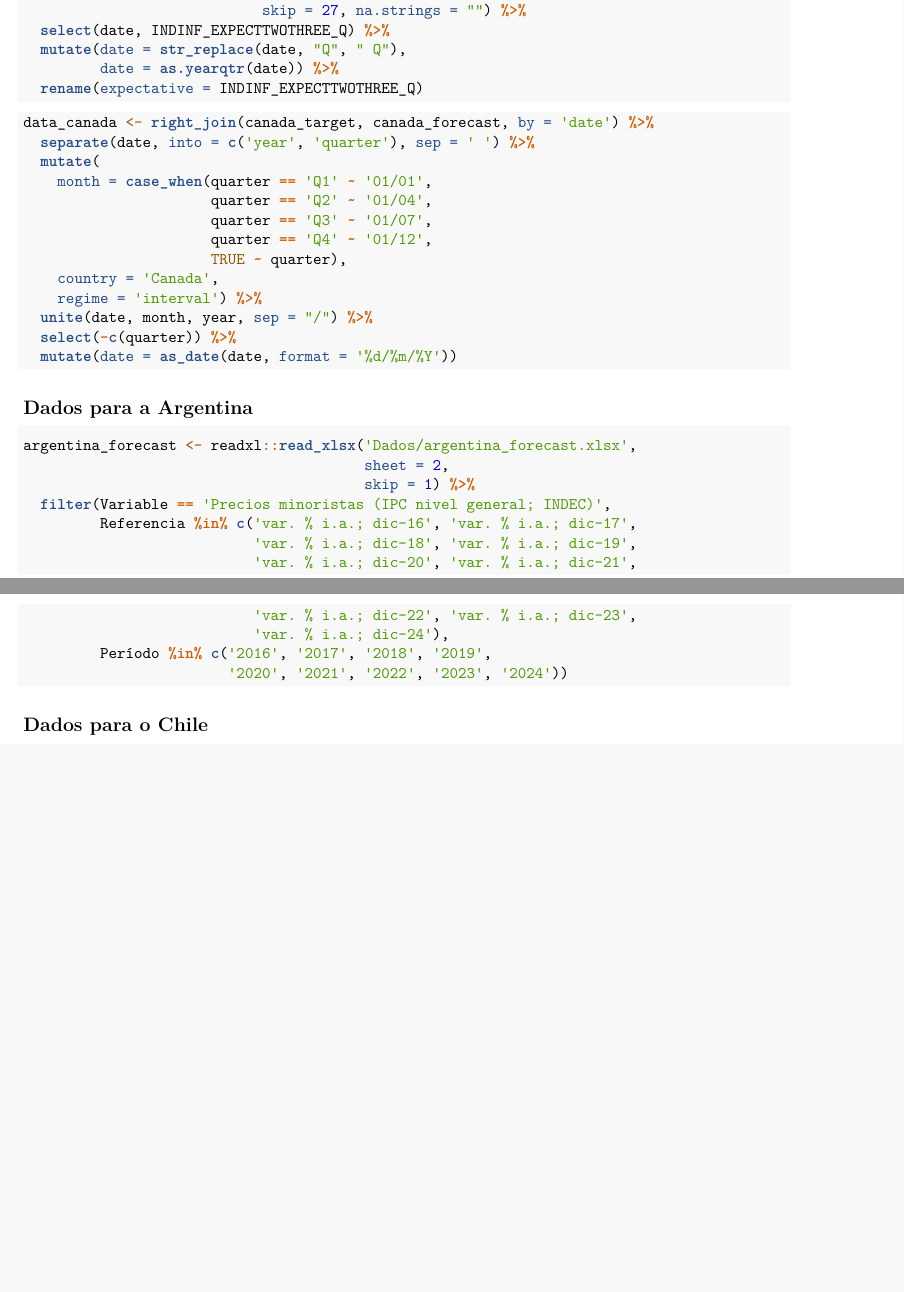
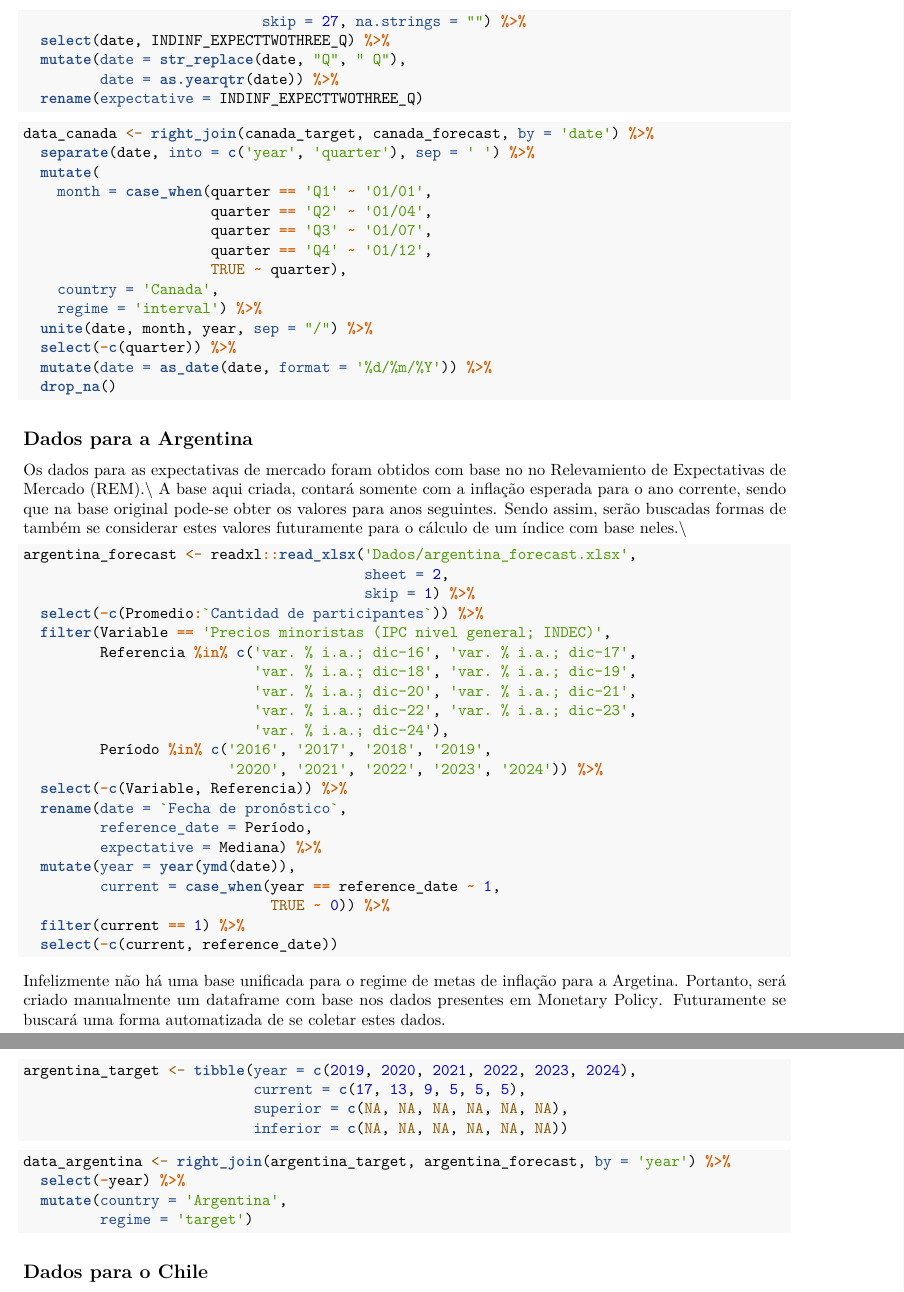
Before and after one commit to victormnalves/Indice-de-credibilidade-para-Bancos-Centrais, an R Markdown document (script.Rmd): two parts of pages 3 and 4 of 5, joined at a grey line, cut so that both start at the same text, the shorter picture padded with empty space. Rendered offline with R 4.5, knitr and Pandoc, then LaTeX, with nearby package versions; some code elsewhere in the file could not run offline.

Commit message:
1.04
Manutenção do índice para o Brasil.
Criação do índice para a Argentina.

````diff
--- a/script.Rmd
+++ b/script.Rmd
@@ -154,15 +127,20 @@ data_canada <- right_join(canada_target, canada_forecast, by = 'date') %>%
     regime = 'interval') %>%
   unite(date, month, year, sep = "/") %>%
   select(-c(quarter)) %>%
-  mutate(date = as_date(date, format = '%d/%m/%Y'))
+  mutate(date = as_date(date, format = '%d/%m/%Y')) %>%
+  drop_na()
 ```
 
 ## Dados para a Argentina
+
+Os dados para as expectativas de mercado foram obtidos com base no no [Relevamiento de Expectativas de Mercado (REM)](https://www.bcra.gob.ar/publicacionesestadisticas/relevamiento_expectativas_de_mercado.asp).\\
+A base aqui criada, contará somente com a inflação esperada para o ano corrente, sendo que na base original pode-se obter os valores para anos seguintes. Sendo assim, serão buscadas formas de também se considerar estes valores futuramente para o cálculo de um índice com base neles.\\
 
 ```{r}
 argentina_forecast <- readxl::read_xlsx('Dados/argentina_forecast.xlsx',
                                         sheet = 2,
                                         skip = 1) %>%
+  select(-c(Promedio:`Cantidad de participantes`)) %>%
   filter(Variable == 'Precios minoristas (IPC nivel general; INDEC)',
          Referencia %in% c('var. % i.a.; dic-16', 'var. % i.a.; dic-17',
                            'var. % i.a.; dic-18', 'var. % i.a.; dic-19',
@@ -170,9 +148,34 @@ argentina_forecast <- readxl::read_xlsx('Dados/argentina_forecast.xlsx',
                            'var. % i.a.; dic-22', 'var. % i.a.; dic-23',
                            'var. % i.a.; dic-24'),
          Período %in% c('2016', '2017', '2018', '2019',
-                        '2020', '2021', '2022', '2023', '2024'))
+                        '2020', '2021', '2022', '2023', '2024')) %>%
+  select(-c(Variable, Referencia)) %>%
+  rename(date = `Fecha de pronóstico`,
+         reference_date = Período,
+         expectative = Mediana) %>%
+  mutate(year = year(ymd(date)),
+         current = case_when(year == reference_date ~ 1,
+                             TRUE ~ 0)) %>%
+  filter(current == 1) %>%
+  select(-c(current, reference_date))
+```
 
+Infelizmente não há uma base unificada para o regime de metas de inflação para a Argetina. Portanto, será criado manualmente um dataframe com base nos dados presentes em [Monetary Policy](https://www.bcra.gob.ar/PoliticaMonetaria/Politica_Monetaria_i.asp). Futuramente se buscará uma forma automatizada de se coletar estes dados.
+
+```{r}
+argentina_target <- tibble(year = c(2019, 2020, 2021, 2022, 2023, 2024),
+                           current = c(17, 13, 9, 5, 5, 5),
+                           superior = c(NA, NA, NA, NA, NA, NA),
+                           inferior = c(NA, NA, NA, NA, NA, NA))
 ```
+
+```{r}
+data_argentina <- right_join(argentina_target, argentina_forecast, by = 'year') %>%
+  select(-year) %>%
+  mutate(country = 'Argentina',
+         regime = 'target')
+```
+
 
 ## Dados para o Chile
 ## Dados para o Peru
````
Also changed, not shown: script.Rmd (31 more changed lines).
